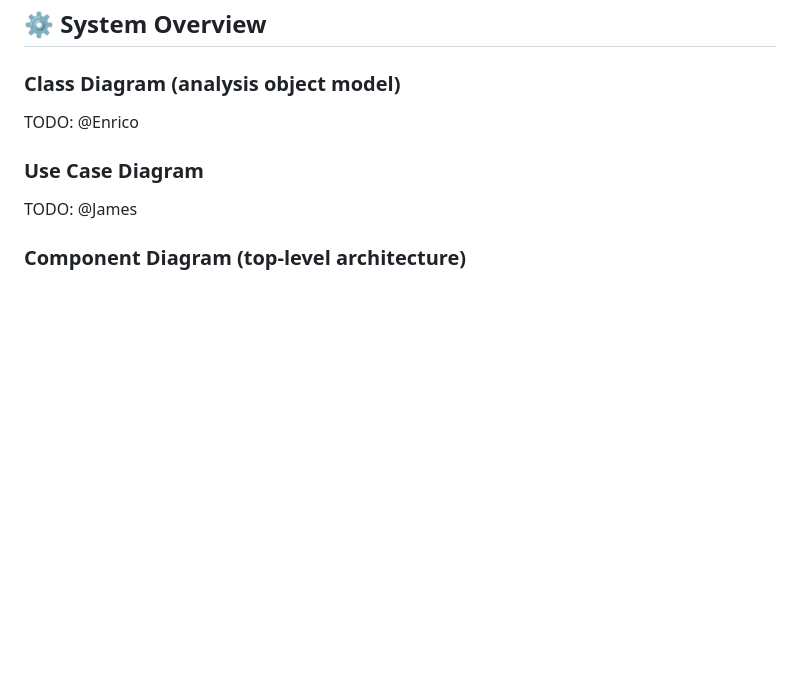
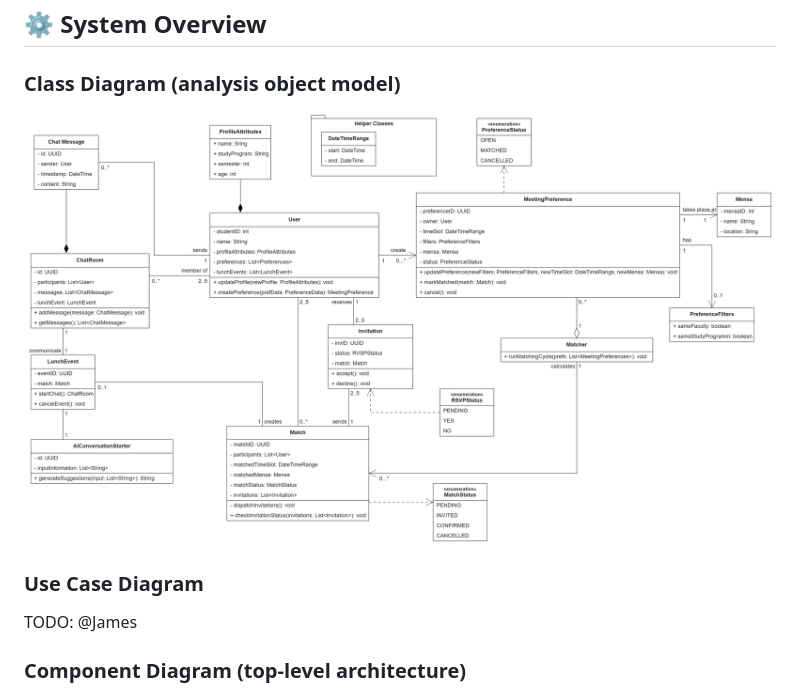
Before and after one commit to AET-DevOps25/team-devoops, a Markdown page: README.md, the part around the change printed below. Drawn GitHub-style; pictures changed too: docs/Meet@Mensa_UML_Class.png (added); blank space fills up the shorter version.

Commit message:
docs: add class diagramm files and embed png  in readme

```diff
--- a/README.md
+++ b/README.md
@@ -24,7 +24,7 @@ The Mensa is a big place, and it can be hard to find someone you haven't seen ye
 
 ### Class Diagram (analysis object model)
 
-TODO: @Enrico
+![Class Diagram](docs/Meet@Mensa_UML_Class.png "Meet@Mensa Class Diagram")
 
 ### Use Case Diagram
 
```
Also changed, not shown: other parts of README.md (+2 -2 lines), 1 other file.
